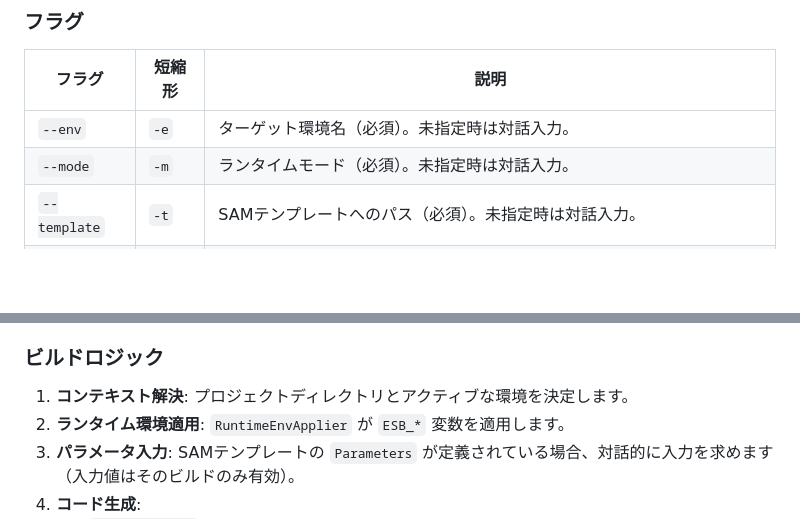
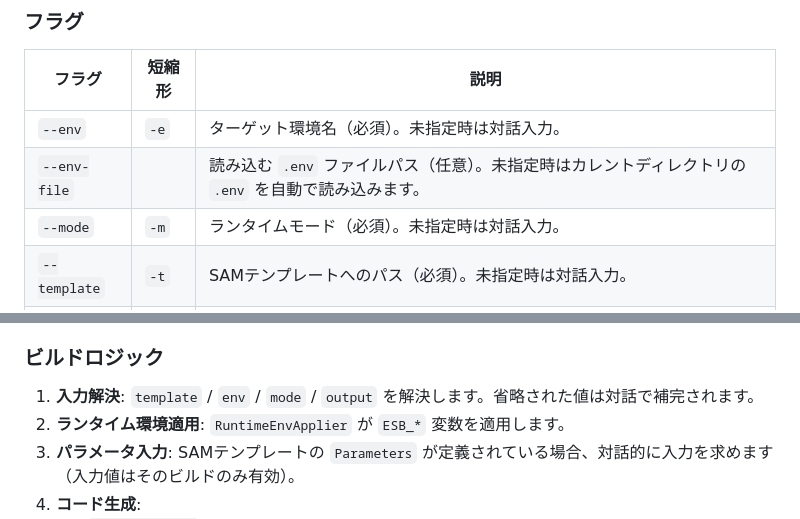
Before and after one commit to poruru-code/esb-cli, a Markdown page: docs/build.md, 2 parts joined by grey strips. Rendered like a GitHub page; blank space fills up the shorter version.

Commit message:
Docs: build-only updates / Docs: build専用更新

```diff
--- a/docs/build.md
+++ b/docs/build.md
@@ -15,6 +15,7 @@ esb build --template <path> --env <name> --mode <docker|containerd|firecracker>
 | フラグ | 短縮形 | 説明 |
 |--------|--------|------|
 | `--env` | `-e` | ターゲット環境名（必須）。未指定時は対話入力。 |
+| `--env-file` | | 読み込む `.env` ファイルパス（任意）。未指定時はカレントディレクトリの `.env` を自動で読み込みます。 |
 | `--mode` | `-m` | ランタイムモード（必須）。未指定時は対話入力。 |
 | `--template` | `-t` | SAMテンプレートへのパス（必須）。未指定時は対話入力。 |
 | `--output` | `-o` | 生成物の出力先（任意）。未指定時は既定の構成を使用。 |
@@ -39,7 +40,7 @@ CLIアダプタは `cli/internal/commands/build.go` にあり、オーケスト
 
 ### ビルドロジック
 
-1. **コンテキスト解決**: プロジェクトディレクトリとアクティブな環境を決定します。
+1. **入力解決**: `template` / `env` / `mode` / `output` を解決します。省略された値は対話で補完されます。
 2. **ランタイム環境適用**: `RuntimeEnvApplier` が `ESB_*` 変数を適用します。
 3. **パラメータ入力**: SAMテンプレートの `Parameters` が定義されている場合、対話的に入力を求めます（入力値はそのビルドのみ有効）。
 4. **コード生成**:
```
